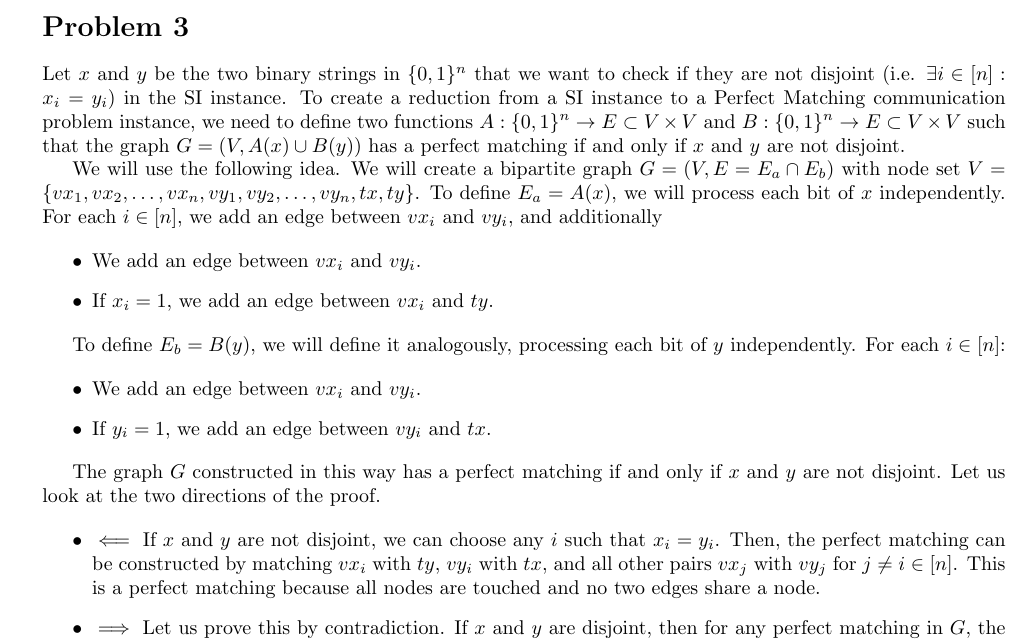
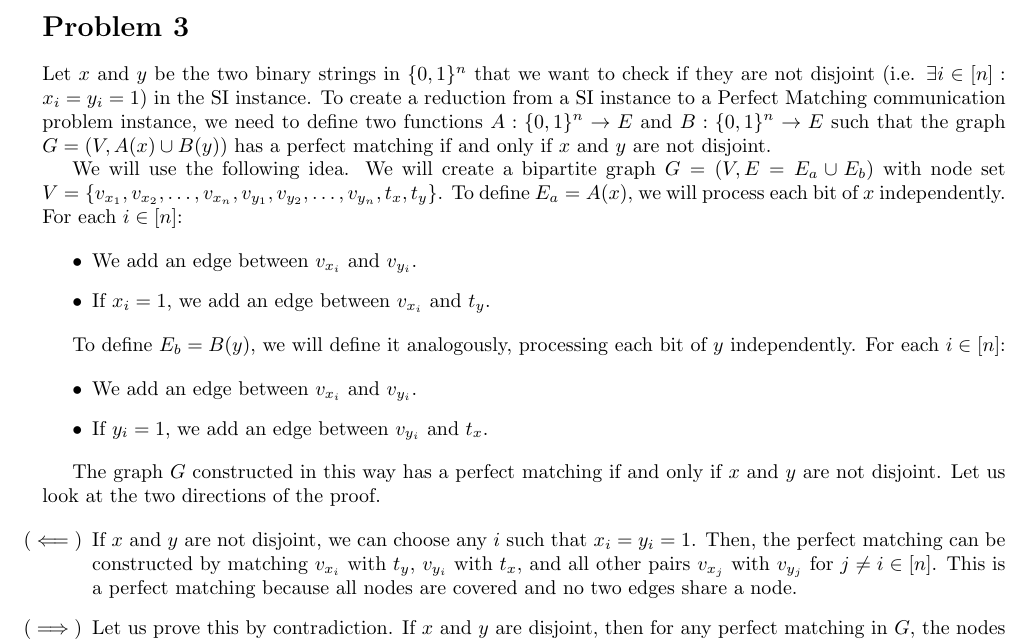
Before and after one commit to shilangyu/computational_complexity_homework, a LaTeX problem sheet (homework_3/solutions.tex): part of the page, cut so that both start at the same text. Compiled offline with pdfLaTeX.

Commit message:
Fix typos and stylistic

```diff
--- a/homework_3/solutions.tex
+++ b/homework_3/solutions.tex
@@ -33,27 +33,28 @@ Marcin Wojnarowski}
 \section*{Problem 2}
 
 \section*{Problem 3}
-Let $x$ and $y$ be the two binary strings in $\{0,1\}^n$ that we want to check if they are not disjoint (i.e. $\exists i \in [n]: x_i = y_i$) in the SI instance. To create a reduction from a SI instance to a Perfect Matching communication problem instance, we need to define two functions $A: \{0,1\}^n \to E \subset V \times V$ and $B: \{0,1\}^n \to E \subset V \times V$ such that the graph $G=(V,A(x)\cup B(y))$ has a perfect matching if and only if $x$ and $y$ are not disjoint.
 
-We will use the following idea. We will create a bipartite graph $G = (V, E = E_a \cap E_b)$ with node set $V = \{vx_1, vx_2, \ldots, vx_n, vy_1, vy_2, \ldots, vy_n, tx, ty\}$. To define $E_a = A(x)$, we will process each bit of $x$ independently. For each $i\in [n]$, we add an edge between $vx_i$ and $vy_i$, and additionally
+Let $x$ and $y$ be the two binary strings in $\{0,1\}^n$ that we want to check if they are not disjoint (i.e. $\exists i \in [n]: x_i = y_i = 1$) in the SI instance. To create a reduction from a SI instance to a Perfect Matching communication problem instance, we need to define two functions $A: \{0,1\}^n \to E$ and $B: \{0,1\}^n \to E$ such that the graph $G=(V,A(x)\cup B(y))$ has a perfect matching if and only if $x$ and $y$ are not disjoint.
+
+We will use the following idea. We will create a bipartite graph $G = (V, E = E_a \cup E_b)$ with node set $V = \{v_{x_1}, v_{x_2}, \ldots, v_{x_n}, v_{y_1}, v_{y_2}, \ldots, v_{y_n}, t_x, t_y\}$. To define $E_a = A(x)$, we will process each bit of $x$ independently. For each $i\in [n]$:
 
 \begin{itemize}
-    \item We add an edge between $vx_i$ and $vy_i$.
-    \item If $x_i = 1$, we add an edge between $vx_i$ and $ty$.
+    \item We add an edge between $v_{x_i}$ and $v_{y_i}$.
+    \item If $x_i = 1$, we add an edge between $v_{x_i}$ and $t_y$.
 \end{itemize}
 
 To define $E_b = B(y)$, we will define it analogously, processing each bit of $y$ independently. For each $i\in [n]$:
 
 \begin{itemize}
-    \item We add an edge between $vx_i$ and $vy_i$.
-    \item If $y_i = 1$, we add an edge between $vy_i$ and $tx$.
+    \item We add an edge between $v_{x_i}$ and $v_{y_i}$.
+    \item If $y_i = 1$, we add an edge between $v_{y_i}$ and $t_x$.
 \end{itemize}
 
 The graph $G$ constructed in this way has a perfect matching if and only if $x$ and $y$ are not disjoint. Let us look at the two directions of the proof.
 
 \begin{itemize}
-    \item $\impliedby$ If $x$ and $y$ are not disjoint, we can choose any $i$ such that $x_i = y_i$. Then, the perfect matching can be constructed by matching $vx_i$ with $ty$, $vy_i$ with $tx$, and all other pairs $vx_j$ with $vy_j$ for $j \neq i \in [n]$. This is a perfect matching because all nodes are touched and no two edges share a node.
-    \item $\implies$ Let us prove this by contradiction. If $x$ and $y$ are disjoint, then for any perfect matching in $G$, the nodes $vx_i$ and $vy_i$ for $i \in [n]$ must be matched with each other. This is because for all pairs $vx_i$ and $vy_i$ for $i \in [n]$, there is at least one node that has its bit value set to $0$, and thus, it is only connected to the other node in the pair by construction. This means that the nodes $tx$ and $ty$ are not matched with any other nodes, and since there is no edge connecting them, there is no perfect matching in $G$ and we arrive at a contradiction.
+    \item[($\impliedby$)] If $x$ and $y$ are not disjoint, we can choose any $i$ such that $x_i = y_i = 1$. Then, the perfect matching can be constructed by matching $v_{x_i}$ with $t_y$, $v_{y_i}$ with $t_x$, and all other pairs $v_{x_j}$ with $v_{y_j}$ for $j \neq i \in [n]$. This is a perfect matching because all nodes are covered and no two edges share a node.
+    \item[($\implies$)] Let us prove this by contradiction. If $x$ and $y$ are disjoint, then for any perfect matching in $G$, the nodes $v_{x_i}$ and $v_{y_i}$ for $i \in [n]$ must be matched with each other. This is because for all pairs $v_{x_i}$ and $v_{y_i}$ for $i \in [n]$, there is at least one node that has its bit value set to $0$, and thus, it is only connected to the other node in the pair by construction. This means that the nodes $t_x$ and $t_y$ are not matched with any other nodes, and since there is no edge connecting them, there is no perfect matching in $G$ and we arrive at a contradiction.
 \end{itemize}
 
 Thus, we have shown that the reduction from the SI instance to the Perfect Matching communication problem instance is correct.
```
